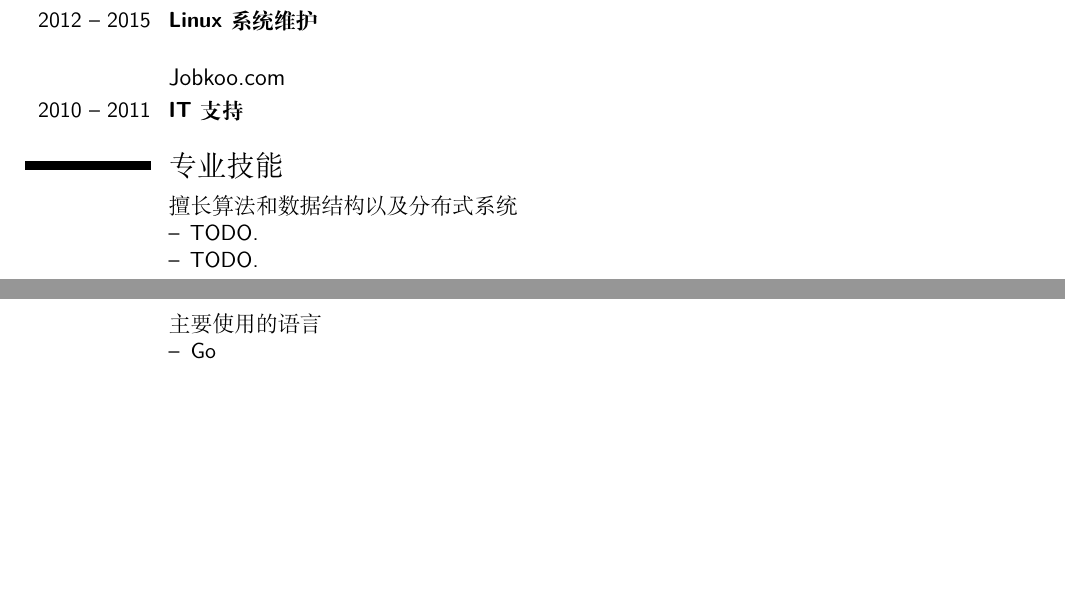
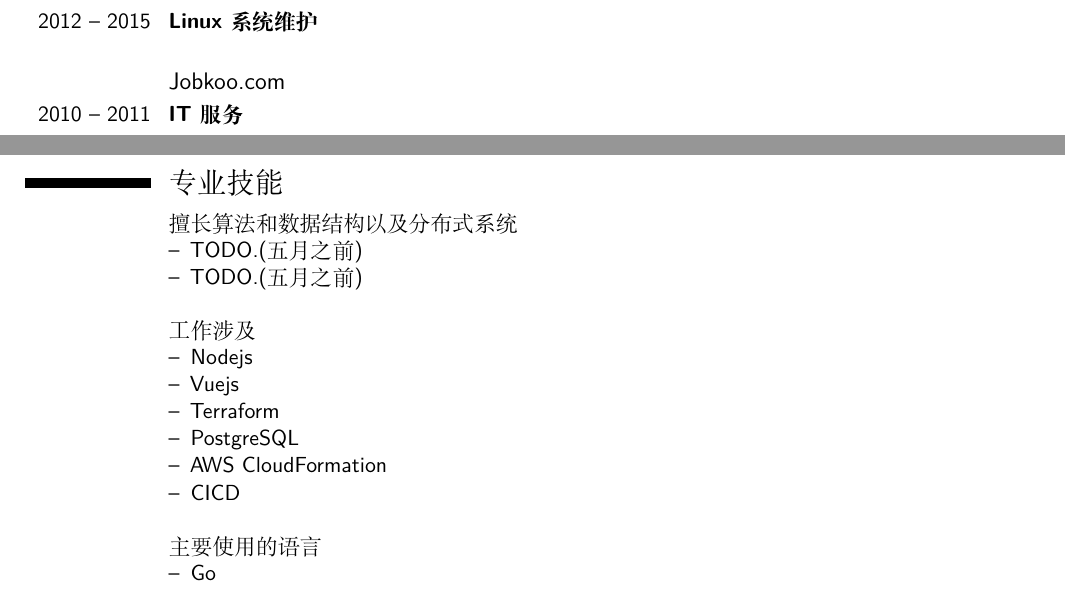
Before and after one commit to zwpdbh/my_emacs_configuration, a LaTeX CV (CV/examples/zhao_wei.tex): two parts of pages 1 and 2 of 2, joined at a grey line, cut so that both start at the same text, the shorter picture padded with empty space. Compiled offline with XeLaTeX.

Commit message:
<<update cv

```diff
--- a/CV/examples/zhao_wei.tex
+++ b/CV/examples/zhao_wei.tex
@@ -120,15 +120,35 @@
 
 \bigbreak
 \subsection{Jobkoo.com}
-\cventry{2010 -- 2011}{IT 支持}{}{}{}{}
+\cventry{2010 -- 2011}{IT服务}{}{}{}{}
+
+
 % ----------------------------------------------------------------------------------------
 %	COMPUTER SKILLS SECTION
 % ----------------------------------------------------------------------------------------
+\bigbreak
+\bigbreak
+\bigbreak
+\bigbreak
+\bigbreak
+\bigbreak
 \section{专业技能}
 \cvitem{}{擅长算法和数据结构以及分布式系统
 	\begin{itemize}
-	\item TODO.
-	\item TODO.
+	\item TODO.(五月之前)
+	\item TODO.(五月之前)
+	\end{itemize}
+}
+
+\bigbreak
+\cvitem{}{工作涉及
+	\begin{itemize}
+	\item Nodejs
+	\item Vuejs
+	\item Terraform
+	\item PostgreSQL
+	\item AWS CloudFormation
+	\item CICD
 	\end{itemize}
 }
 
```
